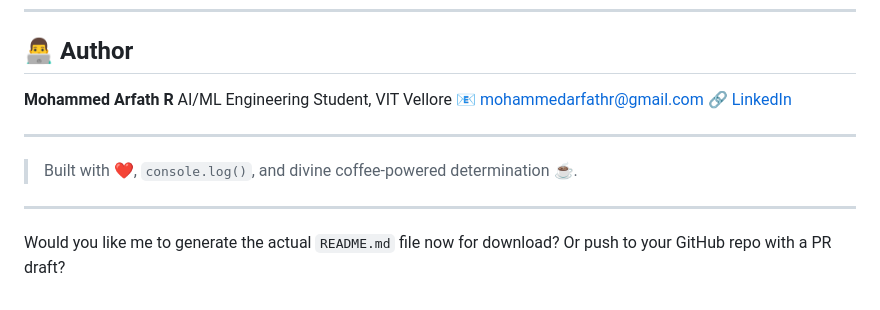
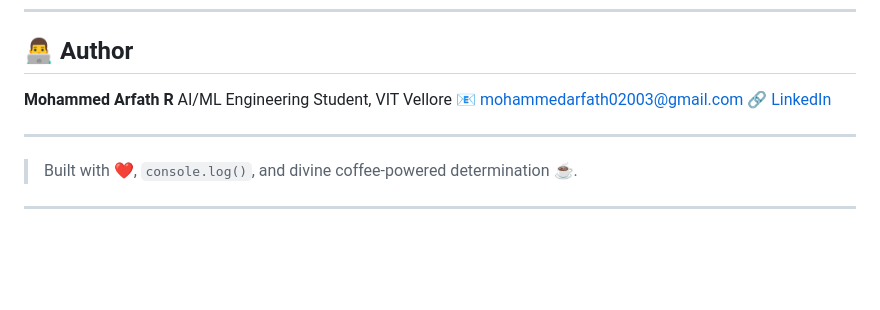
Before and after one commit to Mohammed0Arfath/LearnMate, a Markdown page: README.md, the part around the change. Drawn GitHub-style; blank space fills up the shorter version.

```diff
--- a/README.md
+++ b/README.md
@@ -131,7 +131,7 @@ python app.py
 
 **Mohammed Arfath R**
 AI/ML Engineering Student, VIT Vellore
-📧 [mohammedarfathr@gmail.com](mailto:mohammedarfath02003@gmail.com)
+📧 [mohammedarfath02003@gmail.com](mailto:mohammedarfath02003@gmail.com)
 🔗 [LinkedIn](https://in.linkedin.com/in/mohammed-arfath-r)
 
 ---
@@ -139,5 +139,3 @@ AI/ML Engineering Student, VIT Vellore
 > Built with ❤️, `console.log()`, and divine coffee-powered determination ☕.
 
 ---
-
-Would you like me to generate the actual `README.md` file now for download? Or push to your GitHub repo with a PR draft?
```
